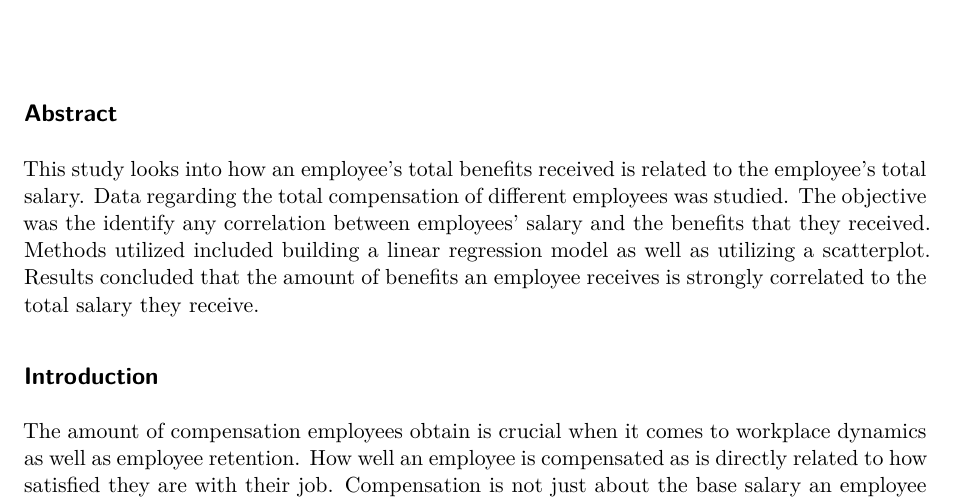
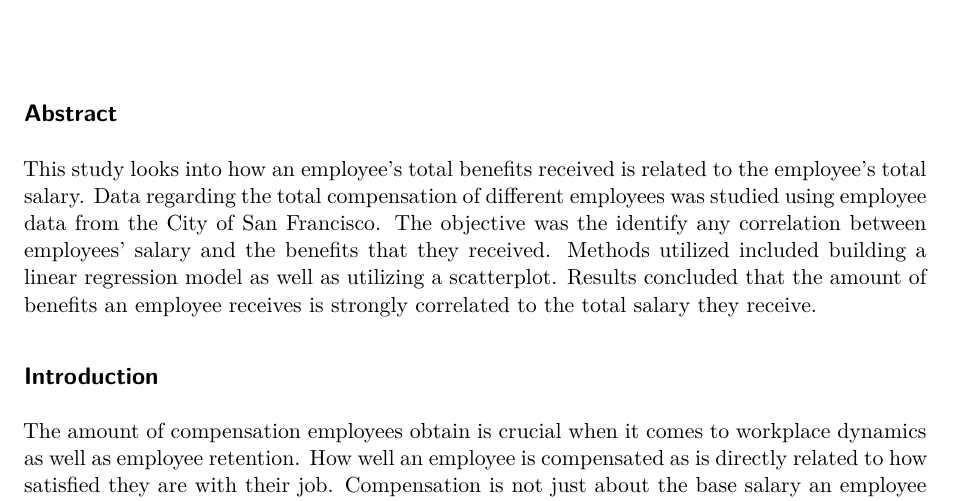
Before and after one commit to TFang96/MATH261A, a Quarto document (Paper 1/WriteUp.qmd): part of page 1 of 4, cut so that both start at the same text. Rendered offline with R 4.5, knitr and Pandoc in place of Quarto, then LaTeX, with nearby package versions.

Commit message:
Update abstract.

```diff
--- a/Paper 1/WriteUp.qmd
+++ b/Paper 1/WriteUp.qmd
@@ -8,7 +8,7 @@ bibliography: references.bib
 
 ## Abstract
 
-This study looks into how an employee’s total benefits received is related to the employee’s total salary. Data regarding the total compensation of different employees was studied. The objective was the identify any correlation between employees’ salary and the benefits that they received. Methods utilized included building a linear regression model as well as utilizing a scatterplot. Results concluded that the amount of benefits an employee receives is strongly correlated to the total salary they receive.
+This study looks into how an employee’s total benefits received is related to the employee’s total salary. Data regarding the total compensation of different employees was studied using employee data from the City of San Francisco. The objective was the identify any correlation between employees’ salary and the benefits that they received. Methods utilized included building a linear regression model as well as utilizing a scatterplot. Results concluded that the amount of benefits an employee receives is strongly correlated to the total salary they receive.
 
 ## Introduction
 
```
